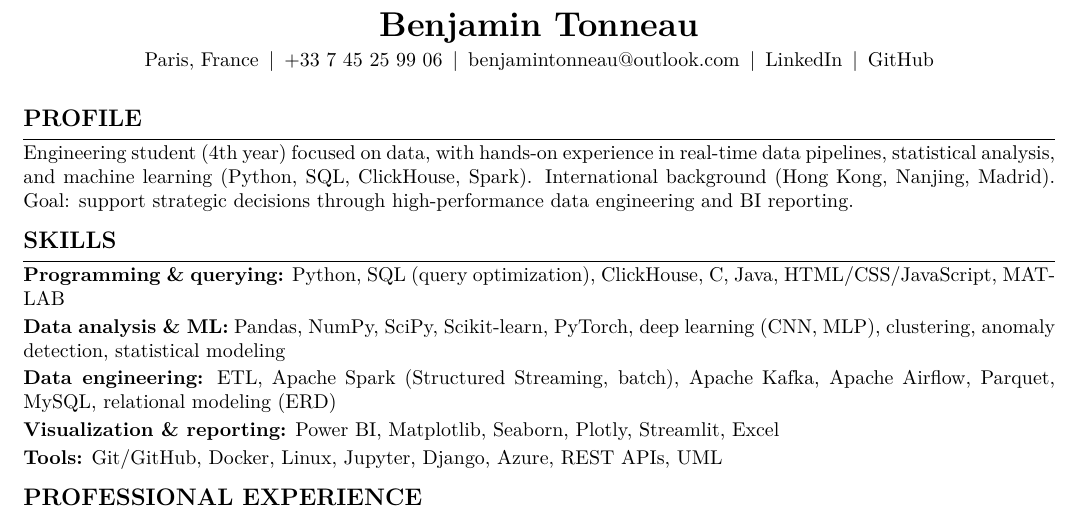
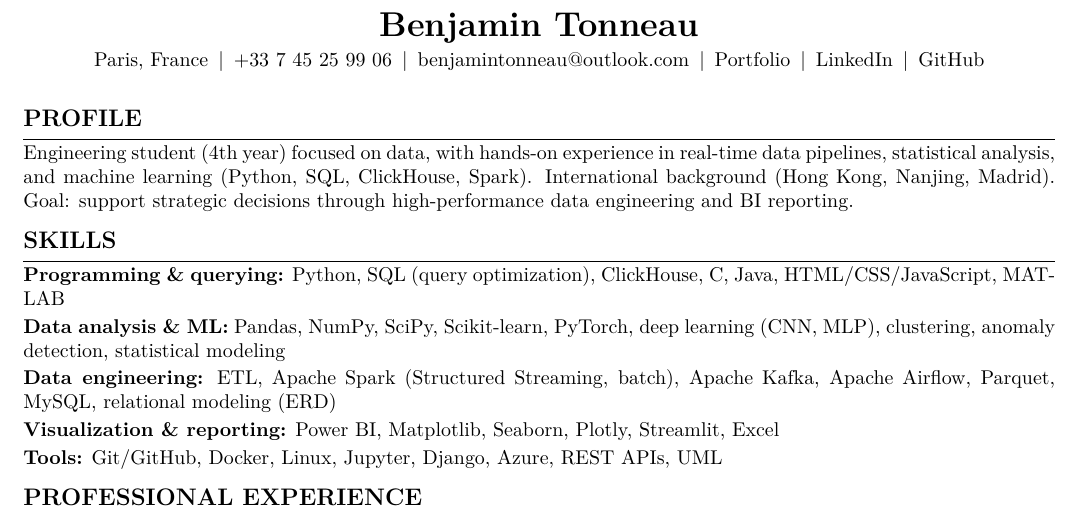
Before and after one commit to TonneauBenjamin/Portfolio-Benjamin-Tonneau, a LaTeX CV (cv_en.tex): part of the page, cut so that both start at the same text. Compiled offline with pdfLaTeX.

Commit message:
feat: add clickable Portfolio link to header in cv_en.tex

```diff
--- a/cv_en.tex
+++ b/cv_en.tex
@@ -43,7 +43,7 @@
 %-------------------- HEADER --------------------
 \begin{center}
   {\LARGE \textbf{Benjamin Tonneau}}\\[3pt]
-  Paris, France \,|\, \href{tel:+33745259906}{+33 7 45 25 99 06} \,|\, benjamintonneau@outlook.com \,|\, \href{https://linkedin.com/in/benjamin-tonneau}{LinkedIn} \,|\, \href{https://github.com/TonneauBenjamin}{GitHub}
+  Paris, France \,|\, \href{tel:+33745259906}{+33 7 45 25 99 06} \,|\, benjamintonneau@outlook.com \,|\, \href{https://tonneaubenjamin.github.io/Portfolio-Benjamin-Tonneau/}{Portfolio} \,|\, \href{https://linkedin.com/in/benjamin-tonneau}{LinkedIn} \,|\, \href{https://github.com/TonneauBenjamin}{GitHub}
 \end{center}
 
 \secgap
```
